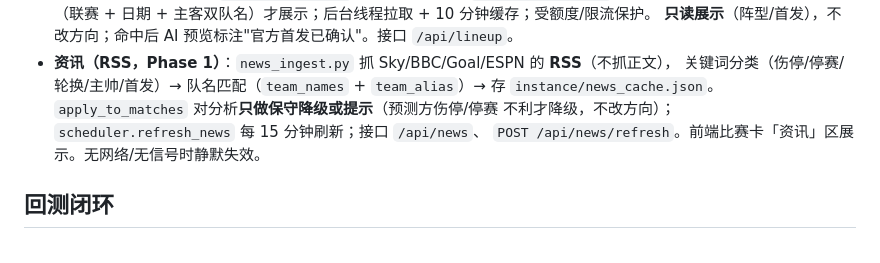
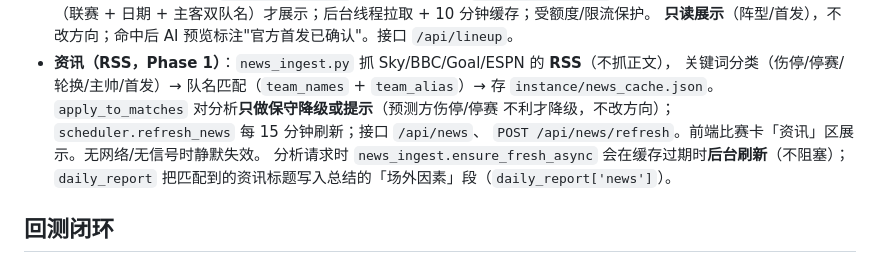
Before and after one commit to etrei7/jingcai-analyzer, a Markdown page: AGENTS.md, the part around the change. GitHub-like rendering.

Commit message:
feat: 分析总结纳入实时RSS资讯原文标题 + 资讯过期后台自动刷新

```diff
--- a/AGENTS.md
+++ b/AGENTS.md
@@ -67,6 +67,8 @@ python tools/test_logic.py
   `instance/news_cache.json`。`apply_to_matches` 对分析**只做保守降级或提示**（预测方伤停/停赛
   不利才降级，不改方向）；`scheduler.refresh_news` 每 15 分钟刷新；接口 `/api/news`、
   `POST /api/news/refresh`。前端比赛卡「资讯」区展示。无网络/无信号时静默失效。
+  分析请求时 `news_ingest.ensure_fresh_async` 会在缓存过期时**后台刷新**（不阻塞）；
+  `daily_report` 把匹配到的资讯标题写入总结的「场外因素」段（`daily_report['news']`）。
 
 ## 回测闭环
 
```
